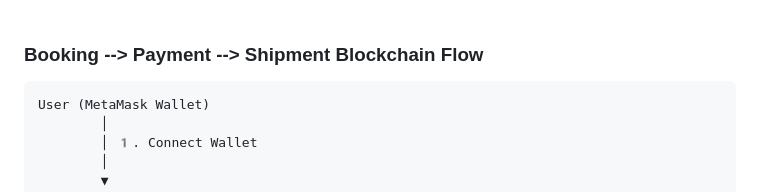
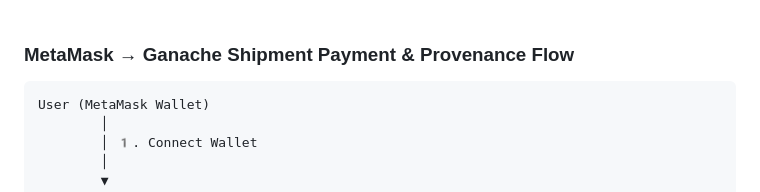
Before and after one commit to asuhunterjimenez/group10_2026SPRINGB_CSE540_Blockchain_Freight_Supply_Chain, a Markdown page: README.md, the part around the change. Rendered like a GitHub page.

Commit message:
Update README.md
MetaMask → Ganache Shipment Payment & Provenance Flow

````diff
--- a/README.md
+++ b/README.md
@@ -222,7 +222,7 @@ Our project uses three smart contracts on Ethereum to handle payments, shipments
   - Provides read functions like `getProductCount` and `getProduct` to efficiently retrieve product data.
   - Emits `ProductCreated` events whenever a new product is added, enabling seamless integration with backend systems (e.g., Django) and real-time tracking.
     <br><br>
-### Booking --> Payment --> Shipment Blockchain Flow
+### MetaMask → Ganache Shipment Payment & Provenance Flow
 
 ```text
 User (MetaMask Wallet)
````
